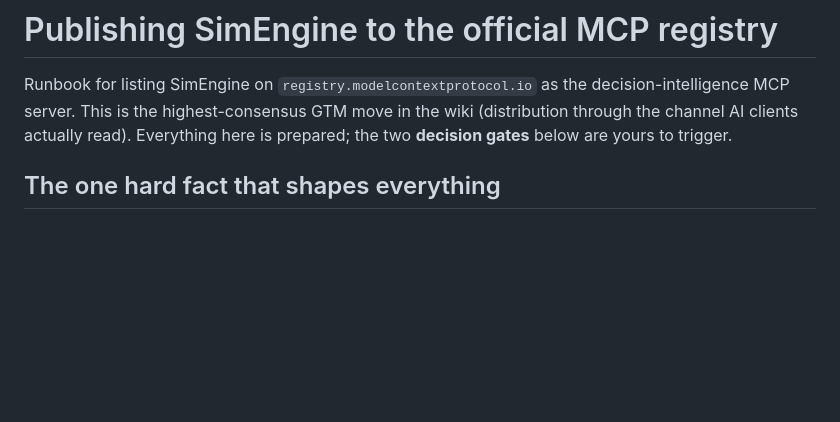
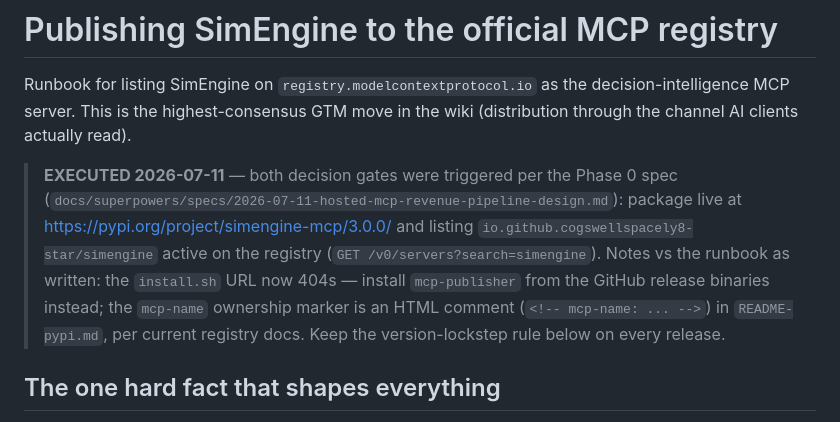
Before and after one commit to cogswellspacely8-star/simengine, a Markdown page: docs/PUBLISHING-MCP-REGISTRY.md, the part around the change. Rendered like a GitHub page; blank space fills up the shorter version.

Commit message:
docs(mcp): registry + PyPI published; runbook marked executed

```diff
--- a/docs/PUBLISHING-MCP-REGISTRY.md
+++ b/docs/PUBLISHING-MCP-REGISTRY.md
@@ -2,8 +2,17 @@
 
 Runbook for listing SimEngine on `registry.modelcontextprotocol.io` as the
 decision-intelligence MCP server. This is the highest-consensus GTM move in the
-wiki (distribution through the channel AI clients actually read). Everything
-here is prepared; the two **decision gates** below are yours to trigger.
+wiki (distribution through the channel AI clients actually read).
+
+> **EXECUTED 2026-07-11** — both decision gates were triggered per the Phase 0
+> spec (`docs/superpowers/specs/2026-07-11-hosted-mcp-revenue-pipeline-design.md`):
+> package live at https://pypi.org/project/simengine-mcp/3.0.0/ and listing
+> `io.github.cogswellspacely8-star/simengine` active on the registry
+> (`GET /v0/servers?search=simengine`). Notes vs the runbook as written:
+> the `install.sh` URL now 404s — install `mcp-publisher` from the GitHub
+> release binaries instead; the `mcp-name` ownership marker is an HTML comment
+> (`<!-- mcp-name: ... -->`) in `README-pypi.md`, per current registry docs.
+> Keep the version-lockstep rule below on every release.
 
 ## The one hard fact that shapes everything
 
```
